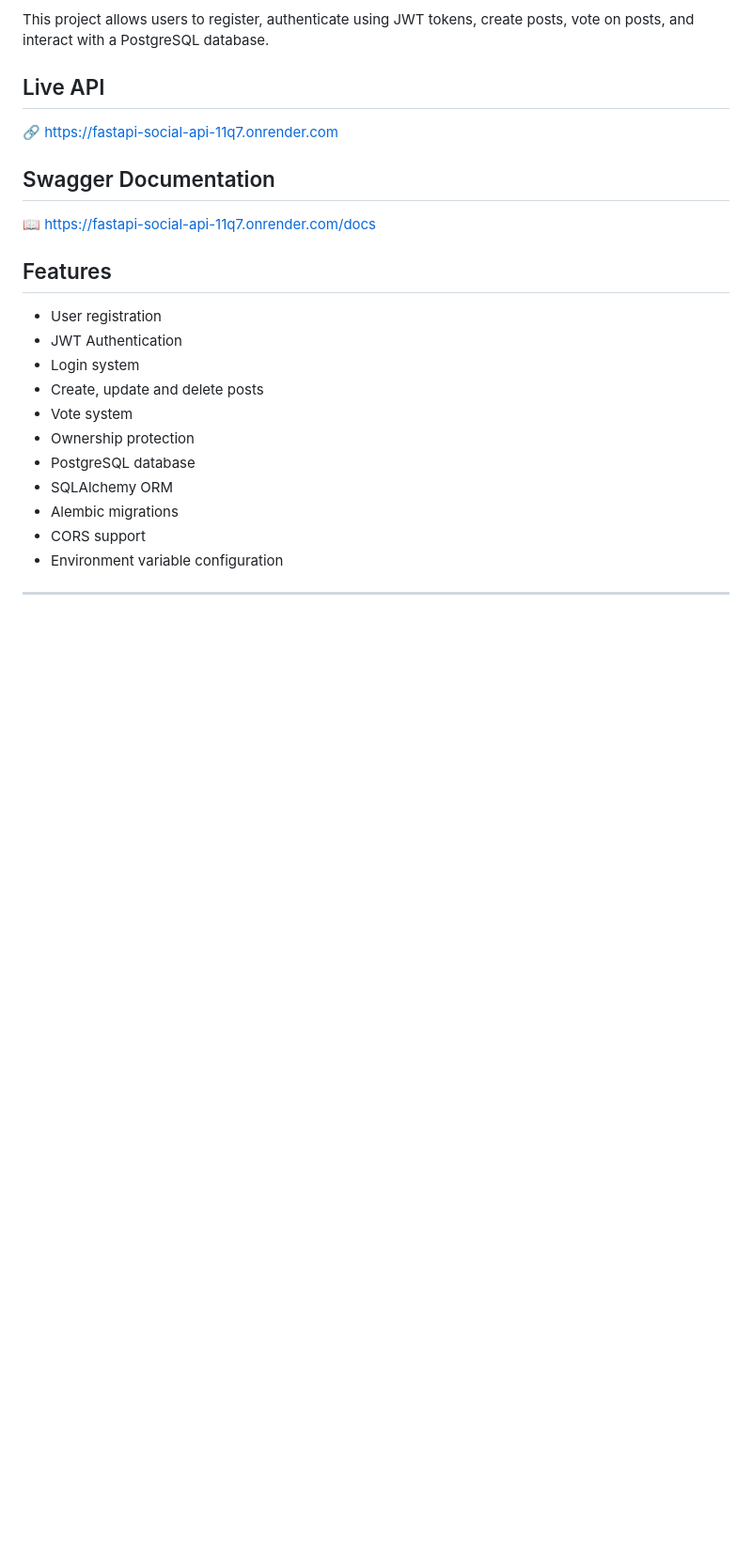
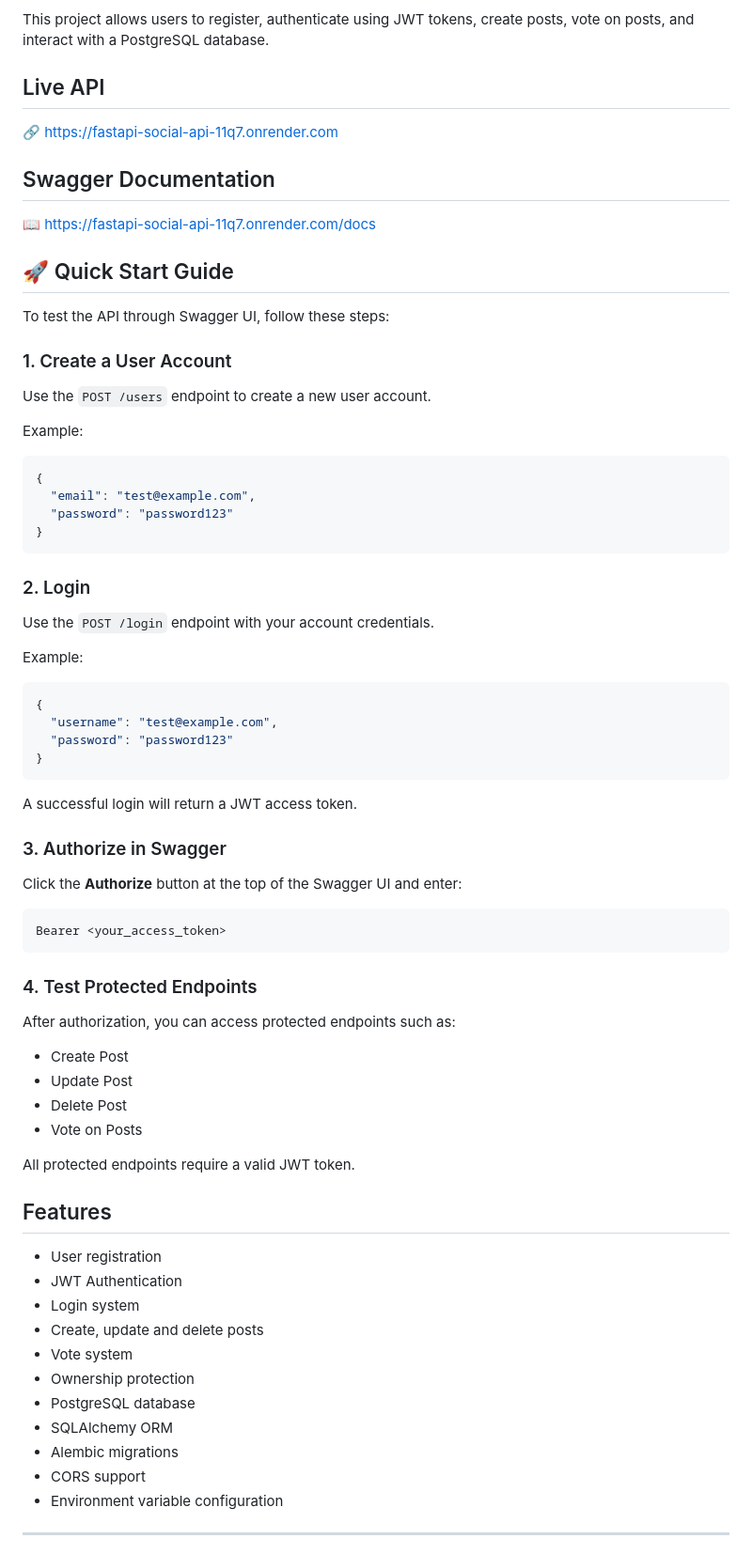
Before and after one commit to VladM-Sashev/FastAPI_Social_API, a Markdown page: README.md, the part around the change. Shown at 94% size. GitHub-like rendering; blank space fills up the shorter version.

````diff
--- a/README.md
+++ b/README.md
@@ -18,6 +18,58 @@ This project allows users to register, authenticate using JWT tokens, create pos
 ## Swagger Documentation
 
 📖 https://fastapi-social-api-11q7.onrender.com/docs
+
+## 🚀 Quick Start Guide
+
+To test the API through Swagger UI, follow these steps:
+
+### 1. Create a User Account
+
+Use the `POST /users` endpoint to create a new user account.
+
+Example:
+
+```json
+{
+  "email": "test@example.com",
+  "password": "password123"
+}
+```
+
+### 2. Login
+
+Use the `POST /login` endpoint with your account credentials.
+
+Example:
+
+```json
+{
+  "username": "test@example.com",
+  "password": "password123"
+}
+```
+
+A successful login will return a JWT access token.
+
+### 3. Authorize in Swagger
+
+Click the **Authorize** button at the top of the Swagger UI and enter:
+
+```text
+Bearer <your_access_token>
+```
+
+### 4. Test Protected Endpoints
+
+After authorization, you can access protected endpoints such as:
+
+* Create Post
+* Update Post
+* Delete Post
+* Vote on Posts
+
+All protected endpoints require a valid JWT token.
+
 
 ## Features
 
````
